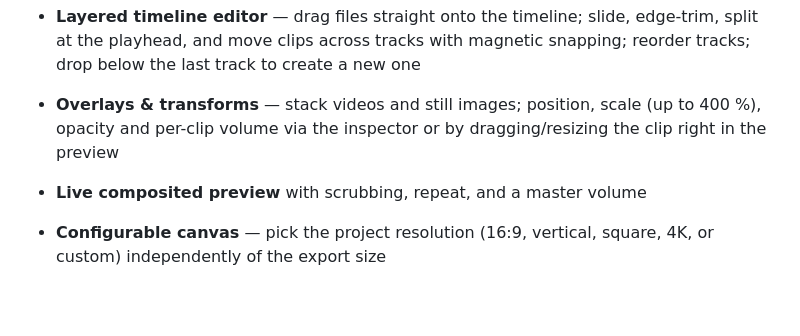
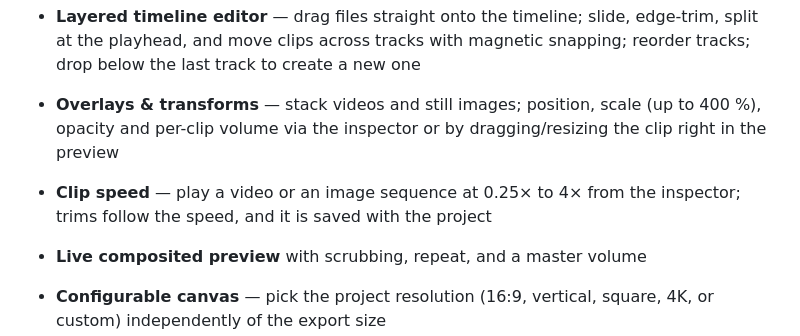
Before and after one commit to Ville-Mattila/Kuvatin, a Markdown page: README.md, the part around the change. GitHub-like rendering; blank space fills up the shorter version.

Commit message:
The changelog and README describe clip speed
Co-Authored-By: Claude Opus 5.5 <noreply@anthropic.com>

```diff
--- a/README.md
+++ b/README.md
@@ -85,6 +85,8 @@ lane; a plain wheel scrolls it.
 - **Overlays & transforms** — stack videos and still images; position, scale (up to 400 %),
   opacity and per-clip volume via the inspector or by dragging/resizing the clip
   right in the preview
+- **Clip speed** — play a video or an image sequence at 0.25× to 4× from the
+  inspector; trims follow the speed, and it is saved with the project
 - **Live composited preview** with scrubbing, repeat, and a master volume
 - **Configurable canvas** — pick the project resolution (16:9, vertical, square,
   4K, or custom) independently of the export size
```
Also changed, not shown: CHANGELOG.md (+5 -0 lines).
